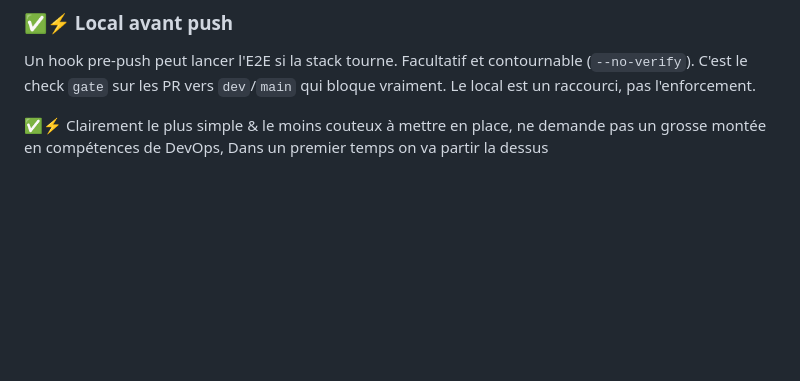
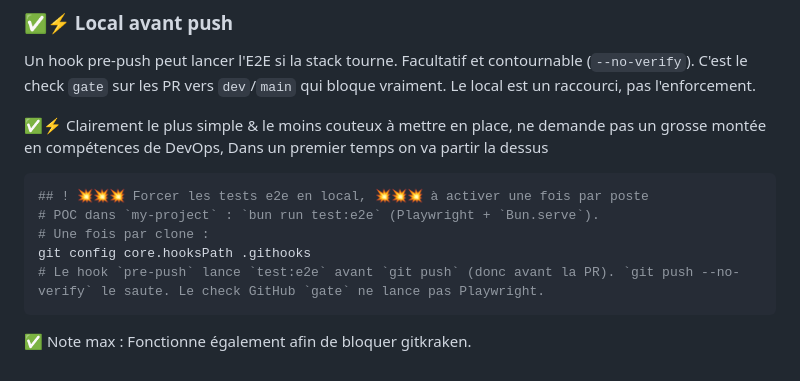
Before and after one commit to youpiwaza/test-github-actions, a Markdown page: README.md, the part around the change. Rendered like a GitHub page; blank space fills up the shorter version.

Commit message:
📝MIN: doc adjust

````diff
--- a/README.md
+++ b/README.md
@@ -294,3 +294,13 @@ Mais à voir pour forcer les autres repos à passer (et attendre les résultats)
 Un hook pre-push peut lancer l'E2E si la stack tourne. Facultatif et contournable (`--no-verify`). C'est le check `gate` sur les PR vers `dev`/`main` qui bloque vraiment. Le local est un raccourci, pas l'enforcement.
 
 ✅⚡️ Clairement le plus simple & le moins couteux à mettre en place, ne demande pas un grosse montée en compétences de DevOps, Dans un premier temps on va partir la dessus
+
+```bash
+## ! 💥💥💥 Forcer les tests e2e en local, 💥💥💥 à activer une fois par poste
+# POC dans `my-project` : `bun run test:e2e` (Playwright + `Bun.serve`).
+# Une fois par clone :
+git config core.hooksPath .githooks
+# Le hook `pre-push` lance `test:e2e` avant `git push` (donc avant la PR). `git push --no-verify` le saute. Le check GitHub `gate` ne lance pas Playwright.
+```
+
+✅ Note max : Fonctionne également afin de bloquer gitkraken.
````
